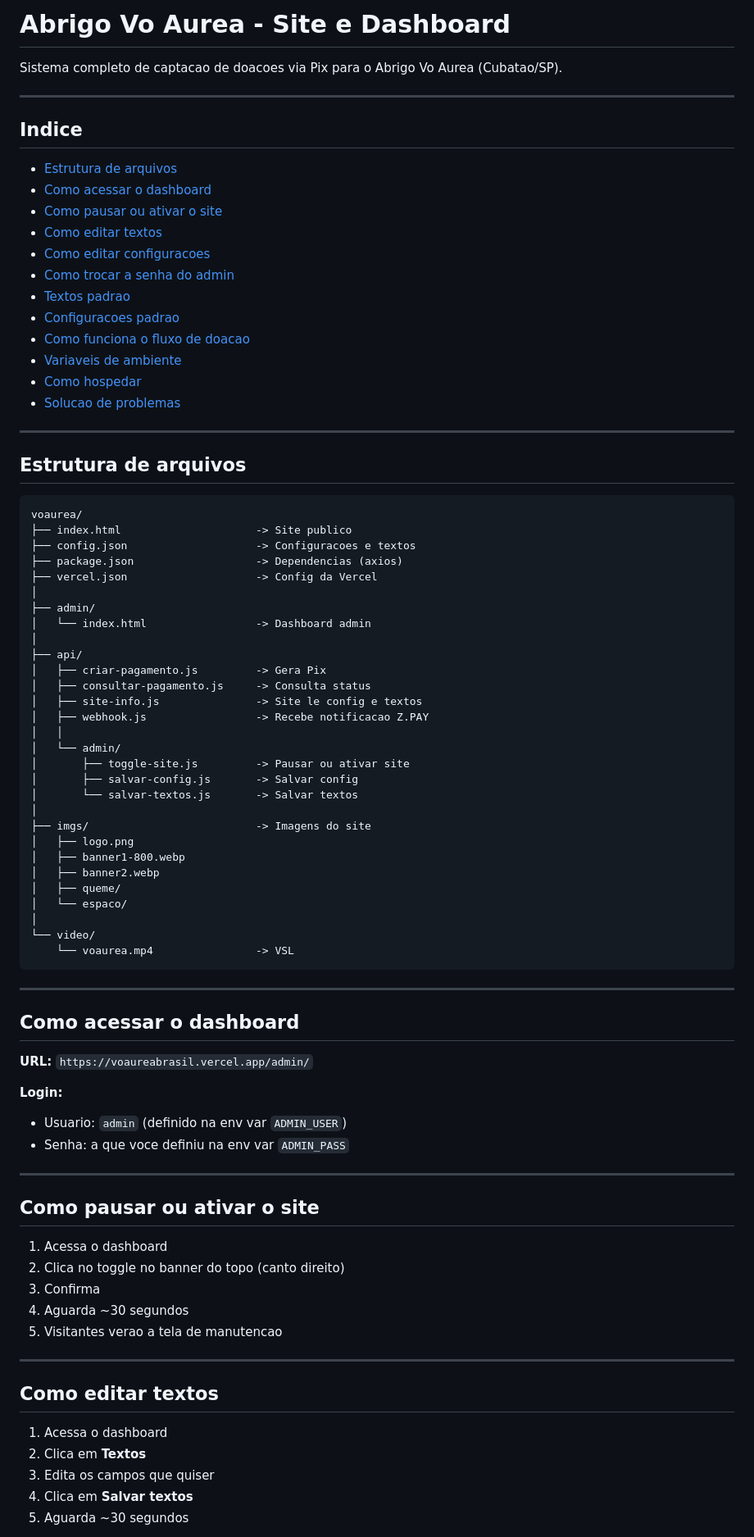
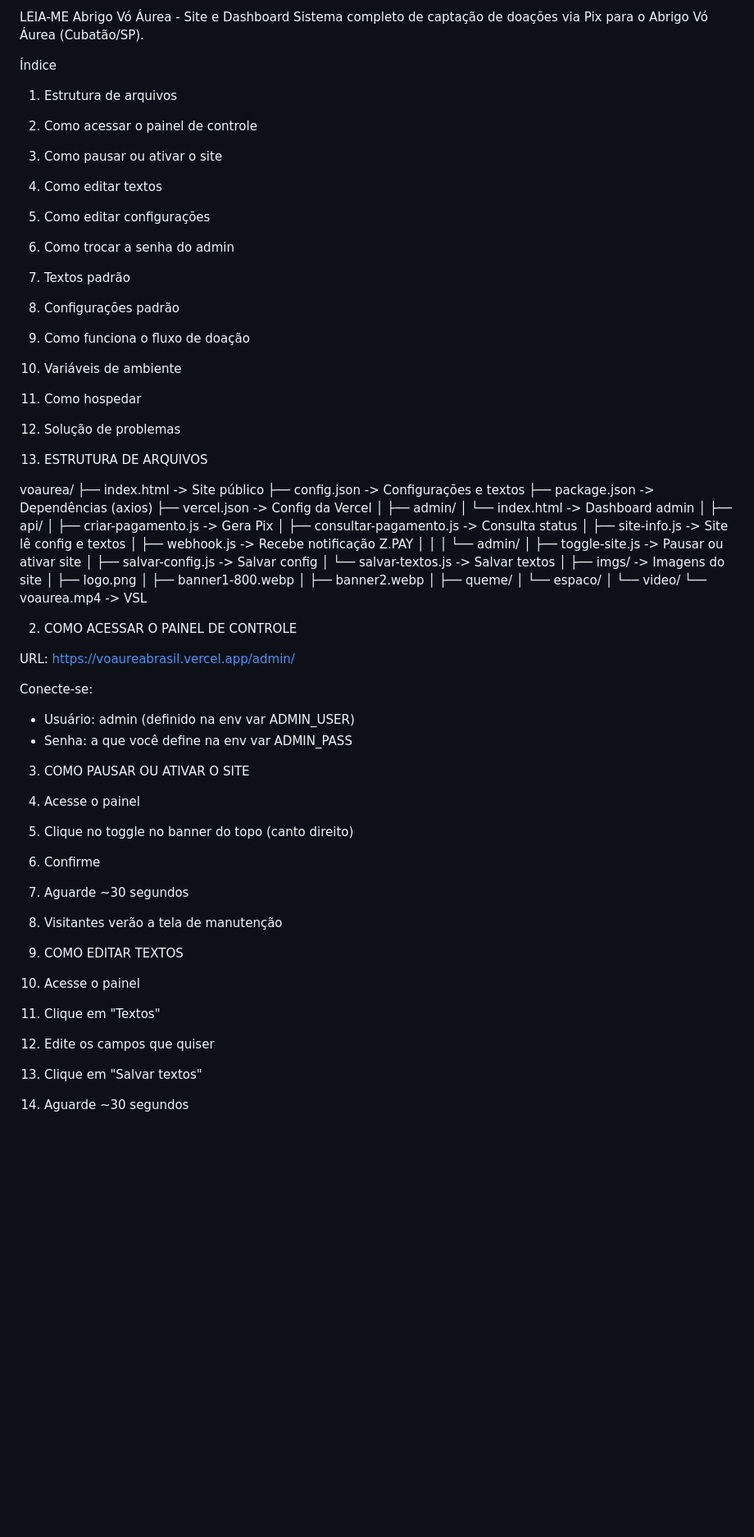
Before and after one commit to SnowzzZxz/voaurea, a Markdown page: README.md, the part around one of its changes. Shown at 82% size. Drawn GitHub-style; blank space fills up the shorter version.

````diff
--- a/README.md
+++ b/README.md
@@ -1,33 +1,28 @@
-# Abrigo Vo Aurea - Site e Dashboard
+LEIA-ME
+Abrigo Vó Áurea - Site e Dashboard
+Sistema completo de captação de doações via Pix para o Abrigo Vó Áurea (Cubatão/SP).
 
-Sistema completo de captacao de doacoes via Pix para o Abrigo Vo Aurea (Cubatao/SP).
+Índice
+1. Estrutura de arquivos
+2. Como acessar o painel de controle
+3. Como pausar ou ativar o site
+4. Como editar textos
+5. Como editar configurações
+6. Como trocar a senha do admin
+7. Textos padrão
+8. Configurações padrão
+9. Como funciona o fluxo de doação
+10. Variáveis de ambiente
+11. Como hospedar
+12. Solução de problemas
 
----
 
-## Indice
+1. ESTRUTURA DE ARQUIVOS
 
-- [Estrutura de arquivos](#estrutura-de-arquivos)
-- [Como acessar o dashboard](#como-acessar-o-dashboard)
-- [Como pausar ou ativar o site](#como-pausar-ou-ativar-o-site)
-- [Como editar textos](#como-editar-textos)
-- [Como editar configuracoes](#como-editar-configuracoes)
-- [Como trocar a senha do admin](#como-trocar-a-senha-do-admin)
-- [Textos padrao](#textos-padrao)
-- [Configuracoes padrao](#configuracoes-padrao)
-- [Como funciona o fluxo de doacao](#como-funciona-o-fluxo-de-doacao)
-- [Variaveis de ambiente](#variaveis-de-ambiente)
-- [Como hospedar](#como-hospedar)
-- [Solucao de problemas](#solucao-de-problemas)
-
----
-
-## Estrutura de arquivos
-
-```
 voaurea/
-├── index.html                     -> Site publico
-├── config.json                    -> Configuracoes e textos
-├── package.json                   -> Dependencias (axios)
+├── index.html                     -> Site público
+├── config.json                    -> Configurações e textos
+├── package.json                   -> Dependências (axios)
 ├── vercel.json                    -> Config da Vercel
 │
 ├── admin/
@@ -36,8 +31,8 @@ voaurea/
 ├── api/
 │   ├── criar-pagamento.js         -> Gera Pix
 │   ├── consultar-pagamento.js     -> Consulta status
-│   ├── site-info.js               -> Site le config e textos
-│   ├── webhook.js                 -> Recebe notificacao Z.PAY
+│   ├── site-info.js               -> Site lê config e textos
+│   ├── webhook.js                 -> Recebe notificação Z.PAY
 │   │
 │   └── admin/
 │       ├── toggle-site.js         -> Pausar ou ativar site
@@ -53,35 +48,31 @@ voaurea/
 │
 └── video/
     └── voaurea.mp4                -> VSL
-```
 
----
 
-## Como acessar o dashboard
+2. COMO ACESSAR O PAINEL DE CONTROLE
 
-**URL:** `https://voaureabrasil.vercel.app/admin/`
+URL: https://voaureabrasil.vercel.app/admin/
 
-**Login:**
-- Usuario: `admin` (definido na env var `ADMIN_USER`)
-- Senha: a que voce definiu na env var `ADMIN_PASS`
+Conecte-se:
+- Usuário: admin (definido na env var ADMIN_USER)
+- Senha: a que você define na env var ADMIN_PASS
 
----
 
-## Como pausar ou ativar o site
+3. COMO PAUSAR OU ATIVAR O SITE
 
-1. Acessa o dashboard
-2. Clica no toggle no banner do topo (canto direito)
-3. Confirma
-4. Aguarda ~30 segundos
-5. Visitantes verao a tela de manutencao
+1. Acesse o painel
+2. Clique no toggle no banner do topo (canto direito)
+3. Confirme
+4. Aguarde ~30 segundos
+5. Visitantes verão a tela de manutenção
 
----
 
-## Como editar textos
+4. COMO EDITAR TEXTOS
 
-1. Acessa o dashboard
-2. Clica em **Textos**
-3. Edita os campos que quiser
-4. Clica em **Salvar textos**
-5. Aguarda ~30 segundos
+1. Acesse o painel
+2. Clique em "Textos"
+3. Edite os campos que quiser
+4. Clique em "Salvar textos"
+5. Aguarde ~30 segundos
 
````
Also changed, not shown: other parts of README.md (+113 -152 lines).
